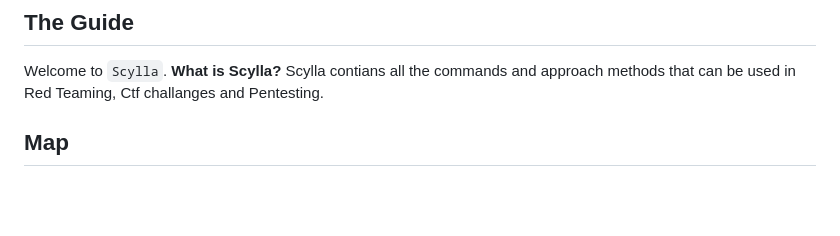
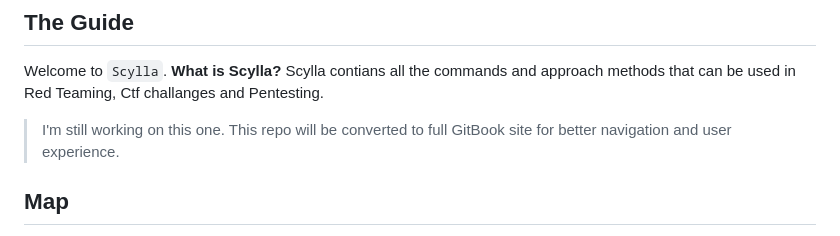
Before and after one commit to bericontraster/Scylla, a Markdown page: README.md, the part around the change. GitHub-like rendering; blank space fills up the shorter version.

```diff
--- a/README.md
+++ b/README.md
@@ -3,6 +3,8 @@
 
 Welcome to `Scylla`. **What is Scylla?**
 Scylla contians all the commands and approach methods that can be used in Red Teaming, Ctf challanges and Pentesting.
+
+> I'm still working on this one. This repo will be converted to full GitBook site for better navigation and user experience.
 
 ## Map
 - [Reconnaissance](#)
```
